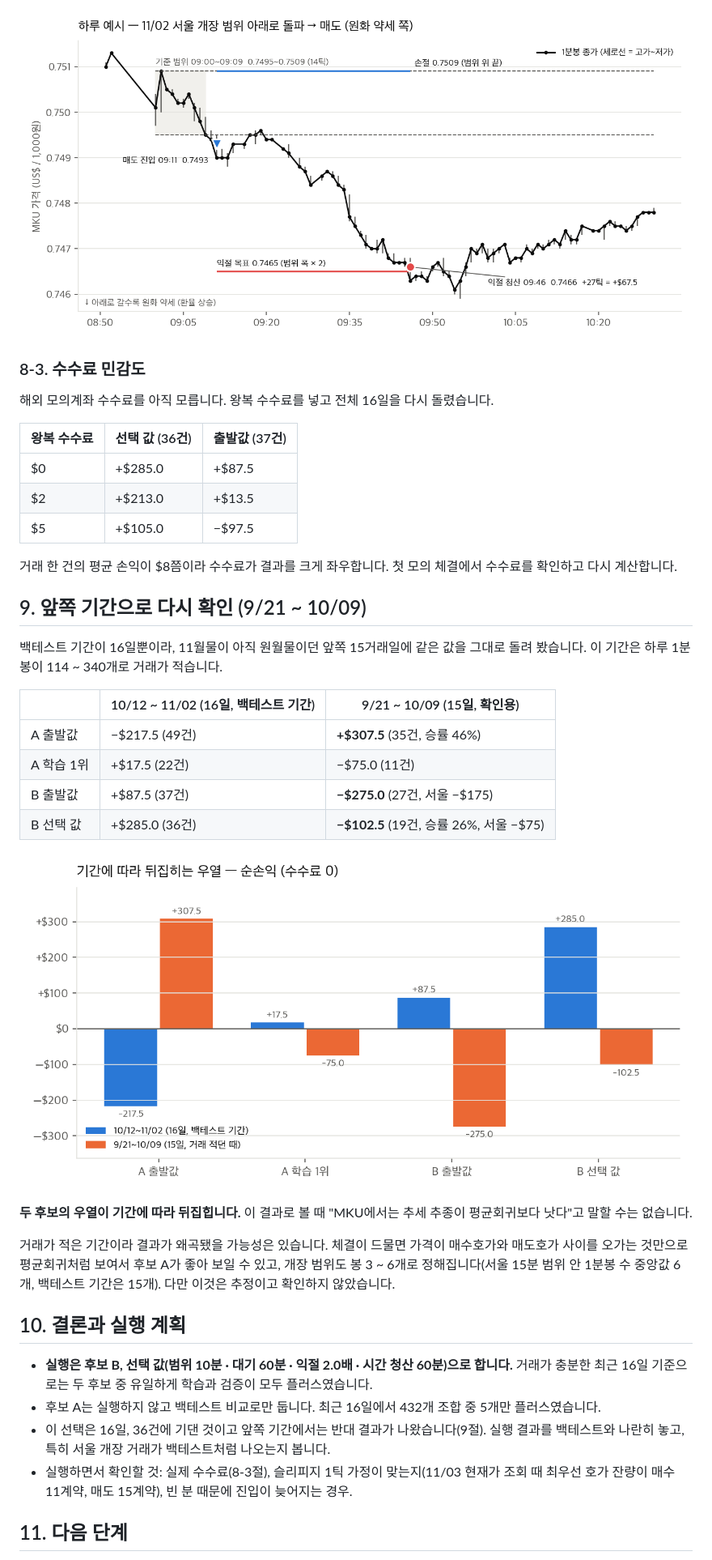
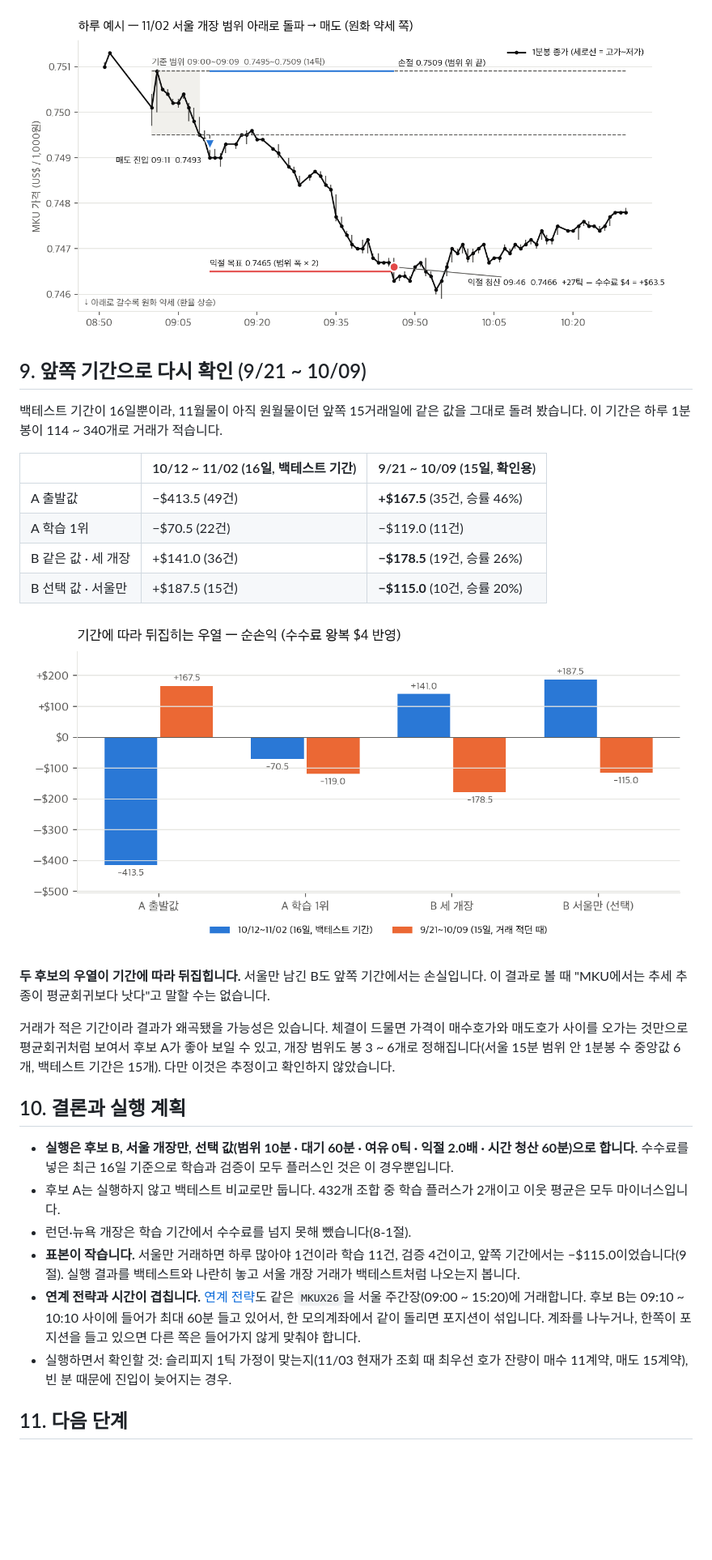
Before and after one commit to NH-REST-API-Pioneer/pioneer-1st-6team-NFT, a Markdown page: week03/week03-전략-설계.md, the part around one of its changes. Shown at 81% size. Drawn GitHub-style; pictures changed too: week03/results/charts/06-기간비교.png, week03/results/charts/07-하루예시.png; blank space fills up the shorter version.

```diff
--- a/week03/week03-전략-설계.md
+++ b/week03/week03-전략-설계.md
@@ -226,17 +246,5 @@ MKU 1틱은 환율로 약 0.18원이라 국내 달러선물 1틱(0.1원)의 두
 
 ![하루 예시: 11/02 서울 개장 돌파](results/charts/07-하루예시.png)
-
-### 8-3. 수수료 민감도
-
-해외 모의계좌 수수료를 아직 모릅니다. 왕복 수수료를 넣고 전체 16일을 다시 돌렸습니다.
-
-| 왕복 수수료 | 선택 값 (36건) | 출발값 (37건) |
-| --- | --- | --- |
-| $0 | +$285.0 | +$87.5 |
-| $2 | +$213.0 | +$13.5 |
-| $5 | +$105.0 | −$97.5 |
-
-거래 한 건의 평균 손익이 $8쯤이라 수수료가 결과를 크게 좌우합니다. 첫 모의 체결에서 수수료를 확인하고 다시 계산합니다.
 
 ## 9. 앞쪽 기간으로 다시 확인 (9/21 ~ 10/09)
 
@@ -244,23 +252,25 @@ MKU 1틱은 환율로 약 0.18원이라 국내 달러선물 1틱(0.1원)의 두
 
 | | 10/12 ~ 11/02 (16일, 백테스트 기간) | 9/21 ~ 10/09 (15일, 확인용) |
 | --- | --- | --- |
-| A 출발값 | −$217.5 (49건) | **+$307.5** (35건, 승률 46%) |
-| A 학습 1위 | +$17.5 (22건) | −$75.0 (11건) |
-| B 출발값 | +$87.5 (37건) | **−$275.0** (27건, 서울 −$175) |
-| B 선택 값 | +$285.0 (36건) | **−$102.5** (19건, 승률 26%, 서울 −$75) |
+| A 출발값 | −$413.5 (49건) | **+$167.5** (35건, 승률 46%) |
+| A 학습 1위 | −$70.5 (22건) | −$119.0 (11건) |
+| B 같은 값 · 세 개장 | +$141.0 (36건) | **−$178.5** (19건, 승률 26%) |
+| B 선택 값 · 서울만 | +$187.5 (15건) | **−$115.0** (10건, 승률 20%) |
 
 ![기간 비교](results/charts/06-기간비교.png)
 
-**두 후보의 우열이 기간에 따라 뒤집힙니다.** 이 결과로 볼 때 "MKU에서는 추세 추종이 평균회귀보다 낫다"고 말할 수는 없습니다.
+**두 후보의 우열이 기간에 따라 뒤집힙니다.** 서울만 남긴 B도 앞쪽 기간에서는 손실입니다. 이 결과로 볼 때 "MKU에서는 추세 추종이 평균회귀보다 낫다"고 말할 수는 없습니다.
 
 거래가 적은 기간이라 결과가 왜곡됐을 가능성은 있습니다. 체결이 드물면 가격이 매수호가와 매도호가 사이를 오가는 것만으로 평균회귀처럼 보여서 후보 A가 좋아 보일 수 있고, 개장 범위도 봉 3 ~ 6개로 정해집니다(서울 15분 범위 안 1분봉 수 중앙값 6개, 백테스트 기간은 15개). 다만 이것은 추정이고 확인하지 않았습니다.
 
 ## 10. 결론과 실행 계획
 
-- **실행은 후보 B, 선택 값(범위 10분 · 대기 60분 · 익절 2.0배 · 시간 청산 60분)으로 합니다.** 거래가 충분한 최근 16일 기준으로는 두 후보 중 유일하게 학습과 검증이 모두 플러스였습니다.
-- 후보 A는 실행하지 않고 백테스트 비교로만 둡니다. 최근 16일에서 432개 조합 중 5개만 플러스였습니다.
-- 이 선택은 16일, 36건에 기댄 것이고 앞쪽 기간에서는 반대 결과가 나왔습니다(9절). 실행 결과를 백테스트와 나란히 놓고, 특히 서울 개장 거래가 백테스트처럼 나오는지 봅니다.
-- 실행하면서 확인할 것: 실제 수수료(8-3절), 슬리피지 1틱 가정이 맞는지(11/03 현재가 조회 때 최우선 호가 잔량이 매수 11계약, 매도 15계약), 빈 분 때문에 진입이 늦어지는 경우.
+- **실행은 후보 B, 서울 개장만, 선택 값(범위 10분 · 대기 60분 · 여유 0틱 · 익절 2.0배 · 시간 청산 60분)으로 합니다.** 수수료를 넣은 최근 16일 기준으로 학습과 검증이 모두 플러스인 것은 이 경우뿐입니다.
+- 후보 A는 실행하지 않고 백테스트 비교로만 둡니다. 432개 조합 중 학습 플러스가 2개이고 이웃 평균은 모두 마이너스입니다.
+- 런던·뉴욕 개장은 학습 기간에서 수수료를 넘지 못해 뺐습니다(8-1절).
+- **표본이 작습니다.** 서울만 거래하면 하루 많아야 1건이라 학습 11건, 검증 4건이고, 앞쪽 기간에서는 −$115.0이었습니다(9절). 실행 결과를 백테스트와 나란히 놓고 서울 개장 거래가 백테스트처럼 나오는지 봅니다.
+- **연계 전략과 시간이 겹칩니다.** [연계 전략](leadlag/week03-전략-근거-연계.md)도 같은 `MKUX26`을 서울 주간장(09:00 ~ 15:20)에 거래합니다. 후보 B는 09:10 ~ 10:10 사이에 들어가 최대 60분 들고 있어서, 한 모의계좌에서 같이 돌리면 포지션이 섞입니다. 계좌를 나누거나, 한쪽이 포지션을 들고 있으면 다른 쪽은 들어가지 않게 맞춰야 합니다.
+- 실행하면서 확인할 것: 슬리피지 1틱 가정이 맞는지(11/03 현재가 조회 때 최우선 호가 잔량이 매수 11계약, 매도 15계약), 빈 분 때문에 진입이 늦어지는 경우.
 
 ## 11. 다음 단계
 
```
Also changed, not shown: other parts of week03/week03-전략-설계.md (+65 -44 lines), week03/results/charts/01-누적손익.png, week03/results/charts/02-일별손익.png, week03/results/charts/03-개장별손익.png, week03/results/charts/04-범위x익절-히트맵.png, 11 other files.
